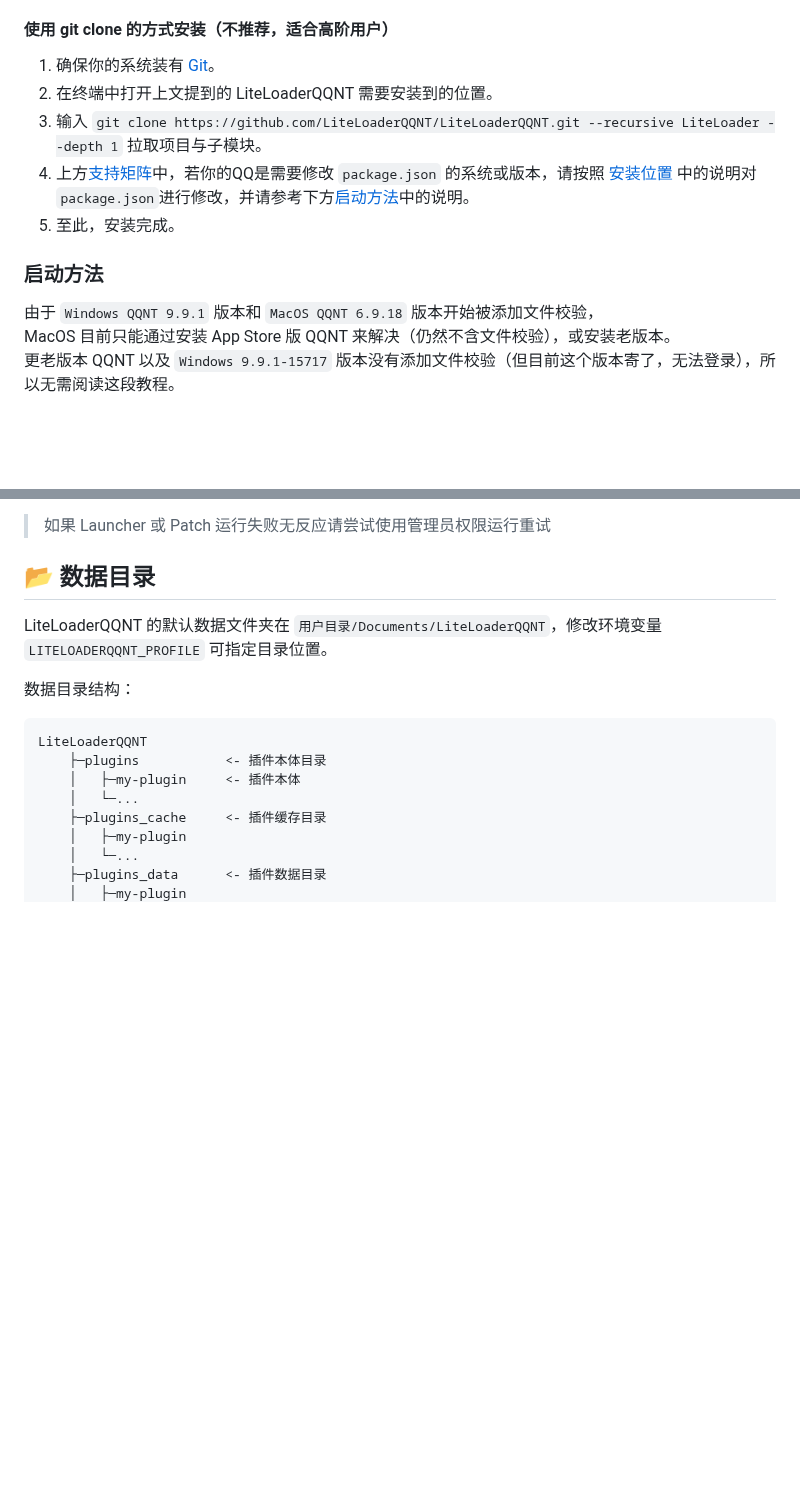
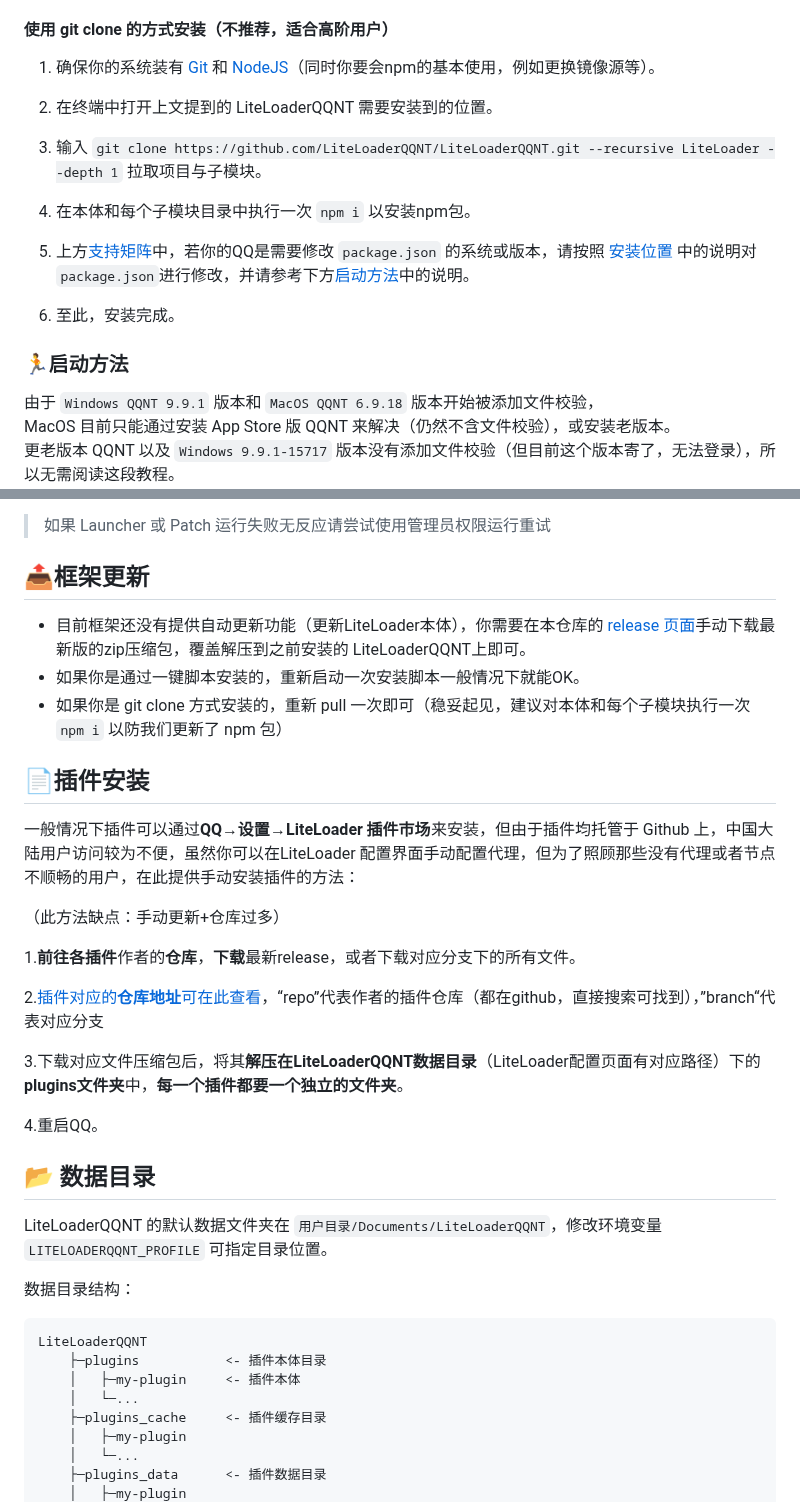
Before and after one commit to LiteLoaderQQNT/LiteLoaderQQNT, a Markdown page: README.md, 2 parts joined by grey strips. GitHub-like rendering; blank space fills up the shorter version.

Commit message:
更新 README.md

```diff
--- a/README.md
+++ b/README.md
@@ -152,14 +159,22 @@ Linux & MacOS 版仍然需要修改 `QQNT安装目录/resources/app/package.json
 
 #### 使用 git clone 的方式安装（不推荐，适合高阶用户）
 
-1. 确保你的系统装有 [Git](https://git-scm.com/downloads)。
+1. 确保你的系统装有 [Git](https://git-scm.com/downloads) 和 [NodeJS](https://nodejs.org)（同时你要会npm的基本使用，例如更换镜像源等）。
+
 2. 在终端中打开上文提到的 LiteLoaderQQNT 需要安装到的位置。
+
 3. 输入 `git clone https://github.com/LiteLoaderQQNT/LiteLoaderQQNT.git --recursive LiteLoader --depth 1` 拉取项目与子模块。
-4. 上方[支持矩阵](#支持矩阵)中，若你的QQ是需要修改 `package.json` 的系统或版本，请按照 [安装位置](#安装位置) 中的说明对`package.json`进行修改，并请参考下方[启动方法](#启动方法)中的说明。
-5. 至此，安装完成。
+
+4. 在本体和每个子模块目录中执行一次 `npm i` 以安装npm包。
+
+5. 上方[支持矩阵](#支持矩阵)中，若你的QQ是需要修改 `package.json` 的系统或版本，请按照 [安装位置](#安装位置) 中的说明对`package.json`进行修改，并请参考下方[启动方法](#启动方法)中的说明。
+
+6. 至此，安装完成。
 
 
-### 启动方法
+
+
+### 🏃启动方法
 
 由于 `Windows QQNT 9.9.1` 版本和 `MacOS QQNT 6.9.18` 版本开始被添加文件校验，
 MacOS 目前只能通过安装 App Store 版 QQNT 来解决（仍然不含文件校验），或安装老版本。
@@ -197,6 +212,31 @@ MacOS 目前只能通过安装 App Store 版 QQNT 来解决（仍然不含文件
 > 如果 Launcher 或 Patch 运行失败无反应请尝试使用管理员权限运行重试
 
 
+
+## 📤框架更新
+
+- 目前框架还没有提供自动更新功能（更新LiteLoader本体），你需要在本仓库的 [release 页面](https://github.com/LiteLoaderQQNT/LiteLoaderQQNT/releases)手动下载最新版的zip压缩包，覆盖解压到之前安装的 LiteLoaderQQNT上即可。
+- 如果你是通过一键脚本安装的，重新启动一次安装脚本一般情况下就能OK。
+- 如果你是 git clone 方式安装的，重新 pull 一次即可（稳妥起见，建议对本体和每个子模块执行一次 `npm i` 以防我们更新了 npm 包）
+
+
+
+## 📄插件安装
+
+一般情况下插件可以通过**QQ→设置→LiteLoader 插件市场**来安装，但由于插件均托管于 Github 上，中国大陆用户访问较为不便，虽然你可以在LiteLoader 配置界面手动配置代理，但为了照顾那些没有代理或者节点不顺畅的用户，在此提供手动安装插件的方法：
+
+（此方法缺点：手动更新+仓库过多）
+
+1.**前往各插件**作者的**仓库**，**下载**最新release，或者下载对应分支下的所有文件。
+
+2.[插件对应的**仓库地址**可在此查看](https://github.com/LiteLoaderQQNT/LiteLoaderQQNT-Plugin-List/blob/v3/plugins.json)，“repo”代表作者的插件仓库（都在github，直接搜索可找到），”branch“代表对应分支
+
+3.下载对应文件压缩包后，将其**解压在LiteLoaderQQNT数据目录**（LiteLoader配置页面有对应路径）下的**plugins文件夹**中，**每一个插件都要一个独立的文件夹**。
+
+4.重启QQ。
+
+
+
 ## 📂 数据目录
 
 LiteLoaderQQNT 的默认数据文件夹在 `用户目录/Documents/LiteLoaderQQNT`，修改环境变量 `LITELOADERQQNT_PROFILE` 可指定目录位置。
```
Also changed, not shown: other parts of README.md (+9 -2 lines).
